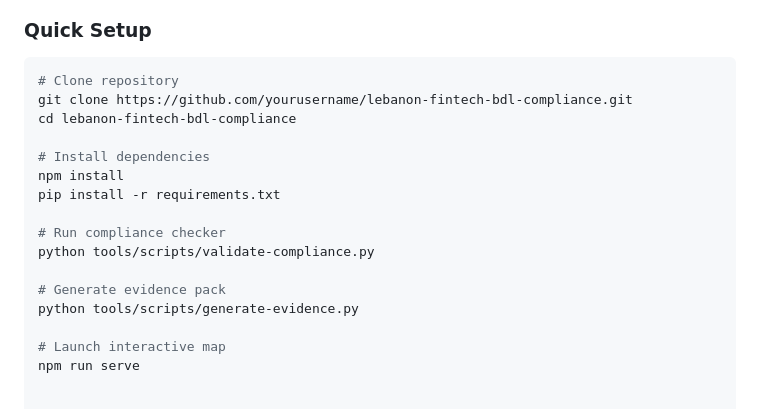
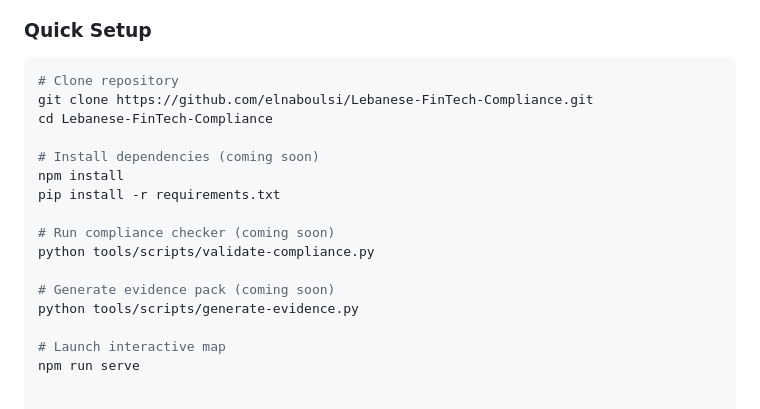
Before and after one commit to ElNaboulsi/Lebanese-FinTech-Compliance, a Markdown page: README.md, the part around the change. GitHub-like rendering.

````diff
--- a/README.md
+++ b/README.md
@@ -162,17 +162,17 @@ Complete artifact index including:
 ### Quick Setup
 ```bash
 # Clone repository
-git clone https://github.com/yourusername/lebanon-fintech-bdl-compliance.git
-cd lebanon-fintech-bdl-compliance
+git clone https://github.com/elnaboulsi/Lebanese-FinTech-Compliance.git
+cd Lebanese-FinTech-Compliance
 
-# Install dependencies
+# Install dependencies (coming soon)
 npm install
 pip install -r requirements.txt
 
-# Run compliance checker
+# Run compliance checker (coming soon)
 python tools/scripts/validate-compliance.py
 
-# Generate evidence pack
+# Generate evidence pack (coming soon)
 python tools/scripts/generate-evidence.py
 
 # Launch interactive map
````
